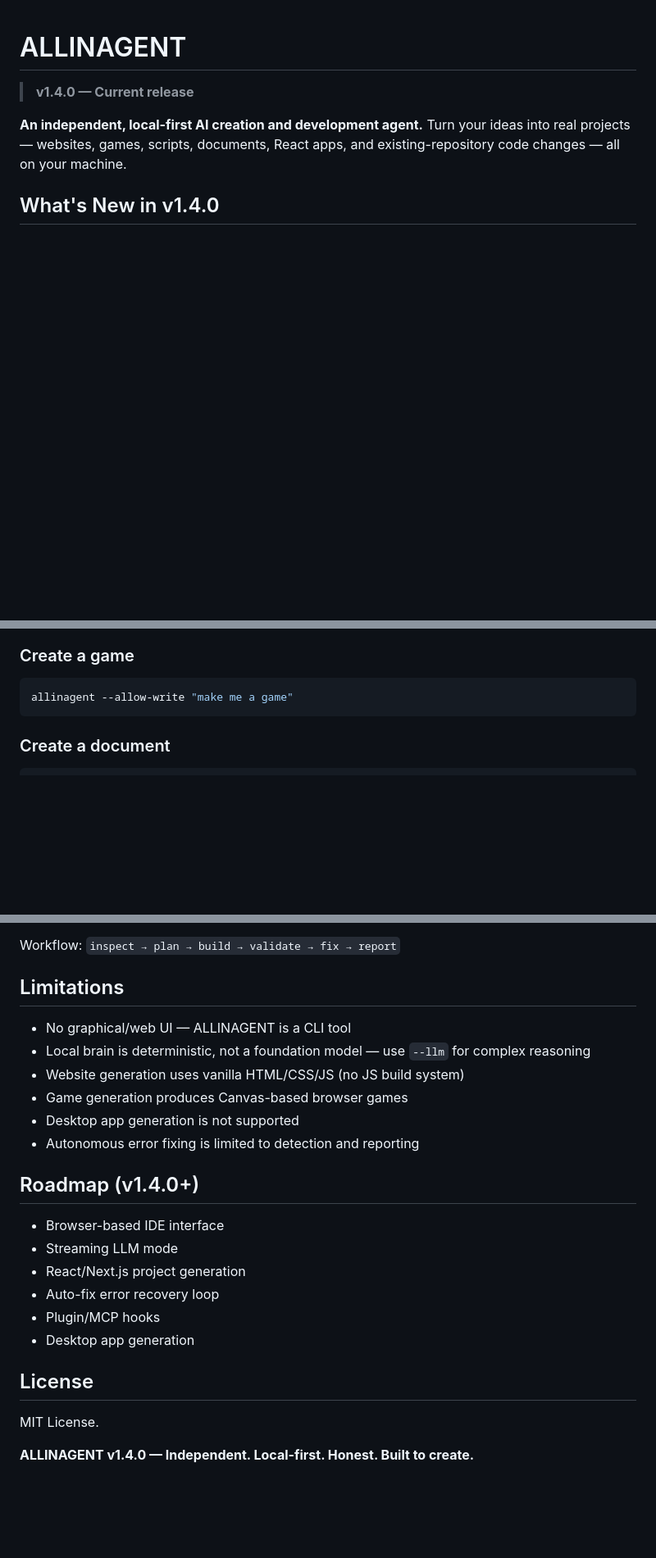
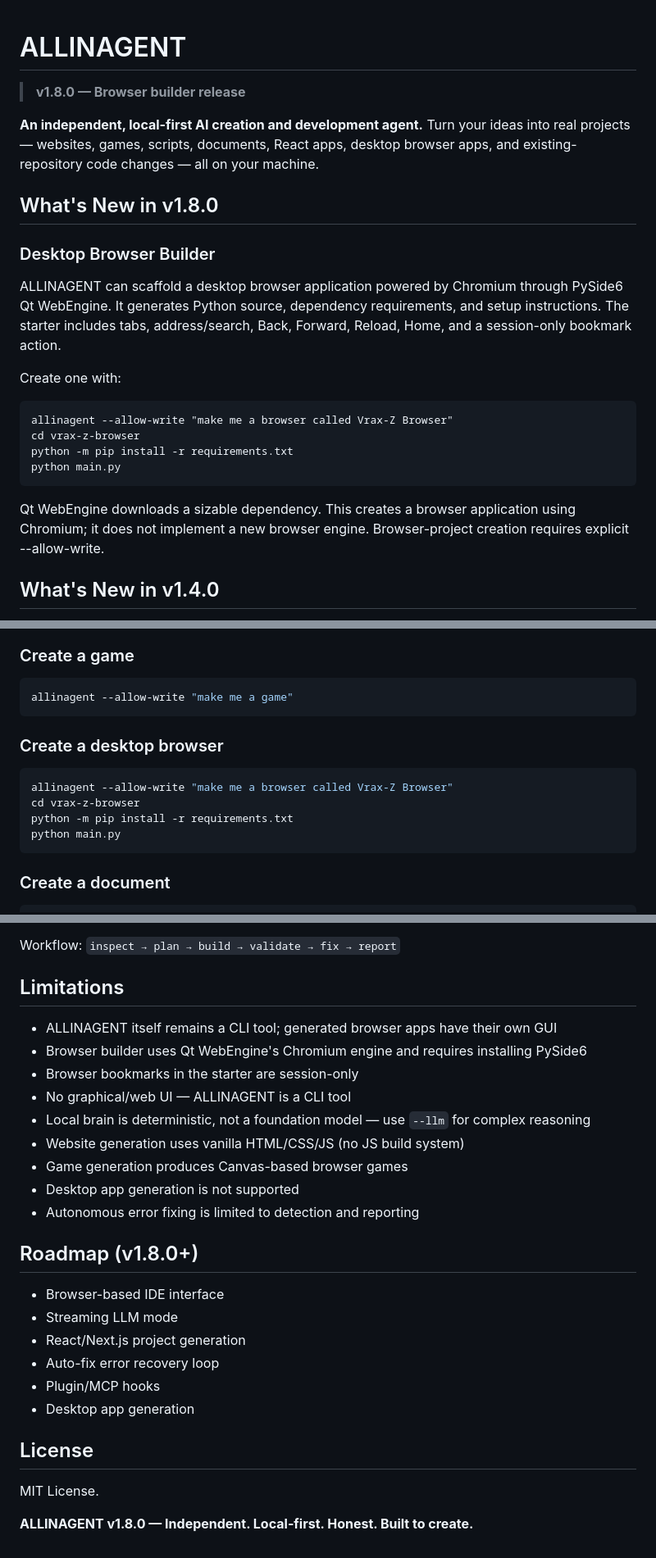
Before and after one commit to camdenl48799-create/ALLINAGENT, a Markdown page: README.md, 3 parts joined by grey strips. Shown at 82% size. Rendered like a GitHub page; blank space fills up the shorter version.

Commit message:
docs: document v1.8.0 browser builder

````diff
--- a/README.md
+++ b/README.md
@@ -1,9 +1,24 @@
 # ALLINAGENT
 
-> **v1.4.0 — Current release**
+> **v1.8.0 — Browser builder release**
 
 **An independent, local-first AI creation and development agent.**
-Turn your ideas into real projects — websites, games, scripts, documents, React apps, and existing-repository code changes — all on your machine.
+Turn your ideas into real projects — websites, games, scripts, documents, React apps, desktop browser apps, and existing-repository code changes — all on your machine.
+
+## What's New in v1.8.0
+
+### Desktop Browser Builder
+
+ALLINAGENT can scaffold a desktop browser application powered by Chromium through PySide6 Qt WebEngine. It generates Python source, dependency requirements, and setup instructions. The starter includes tabs, address/search, Back, Forward, Reload, Home, and a session-only bookmark action.
+
+Create one with:
+
+    allinagent --allow-write "make me a browser called Vrax-Z Browser"
+    cd vrax-z-browser
+    python -m pip install -r requirements.txt
+    python main.py
+
+Qt WebEngine downloads a sizable dependency. This creates a browser application using Chromium; it does not implement a new browser engine. Browser-project creation requires explicit --allow-write.
 
 ## What's New in v1.4.0
 
@@ -267,6 +284,15 @@ allinagent --allow-write "change the color to blue"
 
 ```bash
 allinagent --allow-write "make me a game"
+```
+
+### Create a desktop browser
+
+```powershell
+allinagent --allow-write "make me a browser called Vrax-Z Browser"
+cd vrax-z-browser
+python -m pip install -r requirements.txt
+python main.py
 ```
 
 ### Create a document
@@ -445,6 +471,9 @@ Workflow: `inspect → plan → build → validate → fix → report`
 
 ## Limitations
 
+- ALLINAGENT itself remains a CLI tool; generated browser apps have their own GUI
+- Browser builder uses Qt WebEngine's Chromium engine and requires installing PySide6
+- Browser bookmarks in the starter are session-only
 - No graphical/web UI — ALLINAGENT is a CLI tool
 - Local brain is deterministic, not a foundation model — use `--llm` for complex reasoning
 - Website generation uses vanilla HTML/CSS/JS (no JS build system)
@@ -452,7 +481,7 @@ Workflow: `inspect → plan → build → validate → fix → report`
 - Desktop app generation is not supported
 - Autonomous error fixing is limited to detection and reporting
 
-## Roadmap (v1.4.0+)
+## Roadmap (v1.8.0+)
 
 - Browser-based IDE interface
 - Streaming LLM mode
@@ -465,4 +494,4 @@ Workflow: `inspect → plan → build → validate → fix → report`
 
 MIT License.
 
-**ALLINAGENT v1.4.0 — Independent. Local-first. Honest. Built to create.**
+**ALLINAGENT v1.8.0 — Independent. Local-first. Honest. Built to create.**
````
Also changed, not shown: other parts of README.md (+2 -0 lines).
